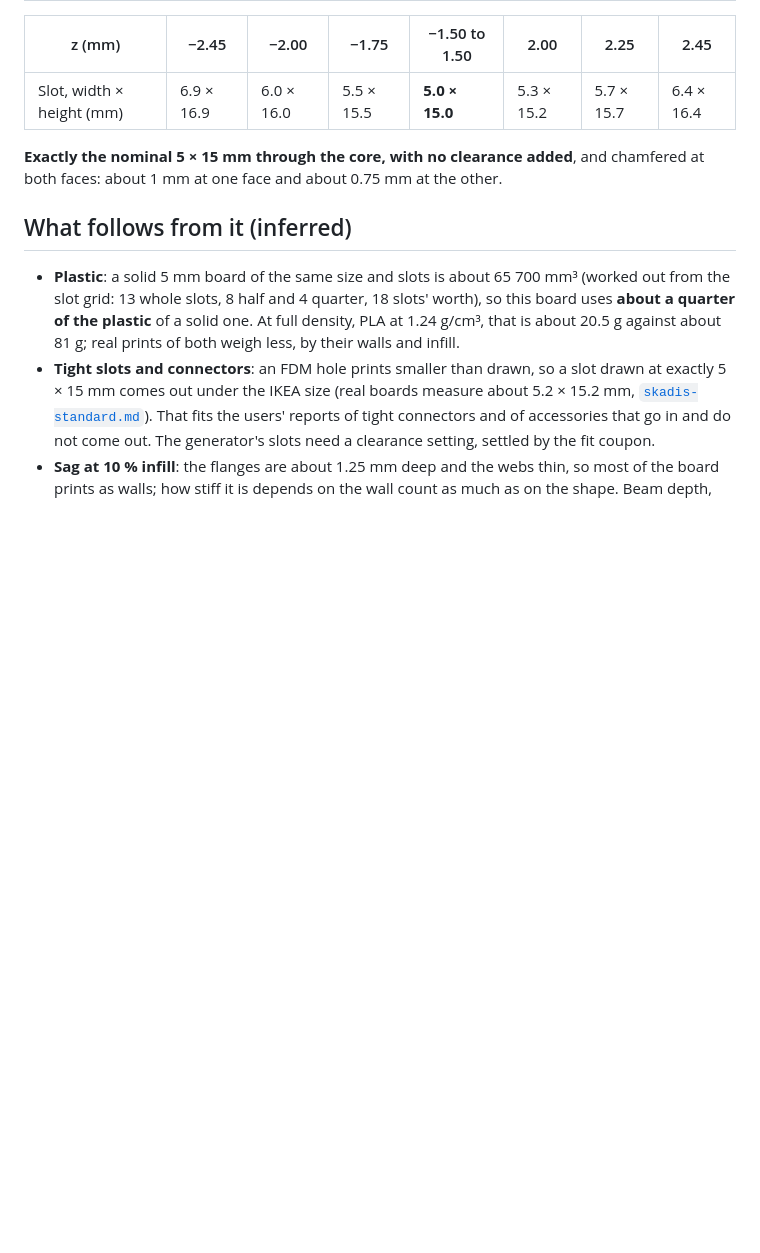
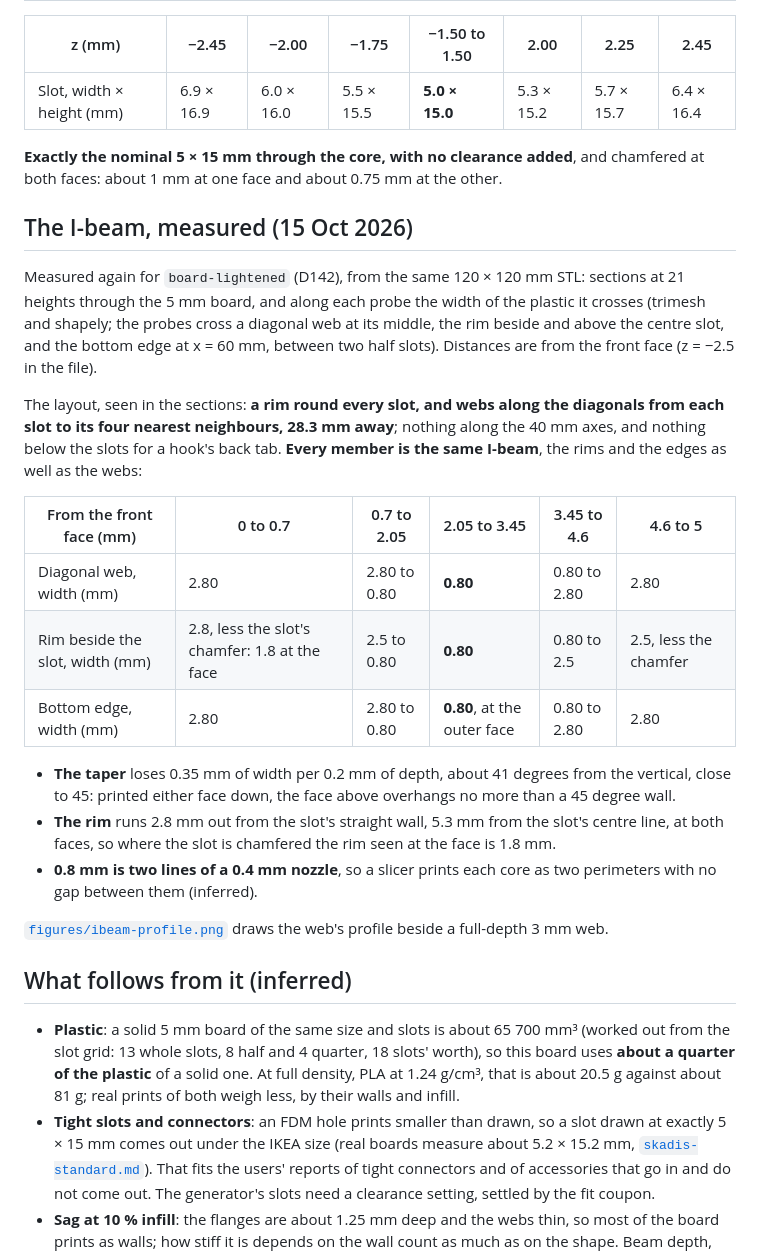
Before and after one commit to AlonRR/skadis-air, a Markdown page: docs/research/2026-10-12-ultralight-measured.md, the part around the change. Rendered like a GitHub page; blank space fills up the shorter version.

```diff
--- a/docs/research/2026-10-12-ultralight-measured.md
+++ b/docs/research/2026-10-12-ultralight-measured.md
@@ -40,6 +40,33 @@ where bending stress is highest, at the faces.
 **Exactly the nominal 5 × 15 mm through the core, with no clearance added**, and chamfered at both
 faces: about 1 mm at one face and about 0.75 mm at the other.
 
+## The I-beam, measured (15 Oct 2026)
+
+Measured again for `board-lightened` (D142), from the same 120 × 120 mm STL: sections at 21 heights through
+the 5 mm board, and along each probe the width of the plastic it crosses (trimesh and shapely; the probes
+cross a diagonal web at its middle, the rim beside and above the centre slot, and the bottom edge at
+x = 60 mm, between two half slots). Distances are from the front face (z = −2.5 in the file).
+
+The layout, seen in the sections: **a rim round every slot, and webs along the diagonals from each slot to
+its four nearest neighbours, 28.3 mm away**; nothing along the 40 mm axes, and nothing below the slots for a
+hook's back tab. **Every member is the same I-beam**, the rims and the edges as well as the webs:
+
+| From the front face (mm) | 0 to 0.7 | 0.7 to 2.05 | 2.05 to 3.45 | 3.45 to 4.6 | 4.6 to 5 |
+|---|---|---|---|---|---|
+| Diagonal web, width (mm) | 2.80 | 2.80 to 0.80 | **0.80** | 0.80 to 2.80 | 2.80 |
+| Rim beside the slot, width (mm) | 2.8, less the slot's chamfer: 1.8 at the face | 2.5 to 0.80 | **0.80** | 0.80 to 2.5 | 2.5, less the chamfer |
+| Bottom edge, width (mm) | 2.80 | 2.80 to 0.80 | **0.80**, at the outer face | 0.80 to 2.80 | 2.80 |
+
+- **The taper** loses 0.35 mm of width per 0.2 mm of depth, about 41 degrees from the vertical, close to 45:
+  printed either face down, the face above overhangs no more than a 45 degree wall.
+- **The rim** runs 2.8 mm out from the slot's straight wall, 5.3 mm from the slot's centre line, at both
+  faces, so where the slot is chamfered the rim seen at the face is 1.8 mm.
+- **0.8 mm is two lines of a 0.4 mm nozzle**, so a slicer prints each core as two perimeters with no gap
+  between them (inferred).
+
+[`figures/ibeam-profile.png`](../figures/ibeam-profile.png) draws the web's profile beside a full-depth 3 mm
+web.
+
 ## What follows from it (inferred)
 
 - **Plastic**: a solid 5 mm board of the same size and slots is about 65 700 mm³ (worked out from
```
Also changed, not shown: docs/status.md (+25 -25 lines), docs/figures/ibeam-profile.png (added).
